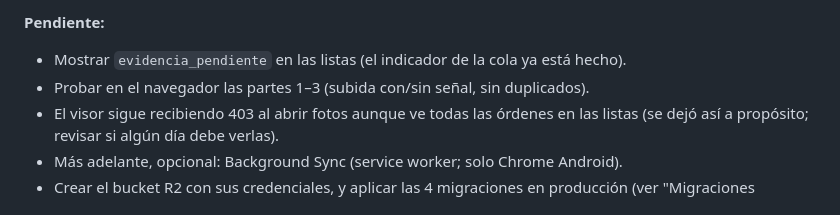
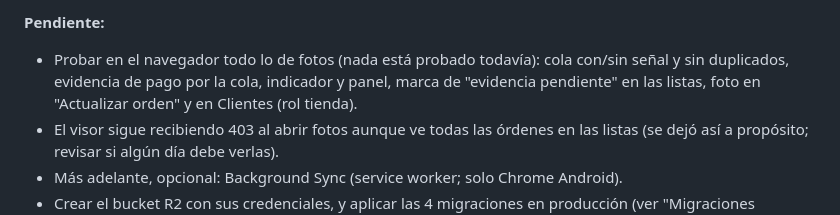
Before and after one commit to davidluquevillarruel-max/velox-courier, a Markdown page: CLAUDE.md, the part around the change. Rendered like a GitHub page.

Commit message:
docs: CLAUDE.md al dia con lo pendiente de la cola de fotos
Co-Authored-By: Claude Opus 5.5 <noreply@anthropic.com>

```diff
--- a/CLAUDE.md
+++ b/CLAUDE.md
@@ -71,8 +71,9 @@ Velox Courier — internal management system for a courier/delivery company in L
   quien llama es motorizado), no solo visual.
 
 **Pendiente:**
-- Mostrar `evidencia_pendiente` en las listas (el indicador de la cola ya está hecho).
-- Probar en el navegador las partes 1–3 (subida con/sin señal, sin duplicados).
+- Probar en el navegador todo lo de fotos (nada está probado todavía): cola con/sin señal y
+  sin duplicados, evidencia de pago por la cola, indicador y panel, marca de "evidencia
+  pendiente" en las listas, foto en "Actualizar orden" y en Clientes (rol tienda).
 - El visor sigue recibiendo 403 al abrir fotos aunque ve todas las órdenes en las listas
   (se dejó así a propósito; revisar si algún día debe verlas).
 - Más adelante, opcional: Background Sync (service worker; solo Chrome Android).
```
